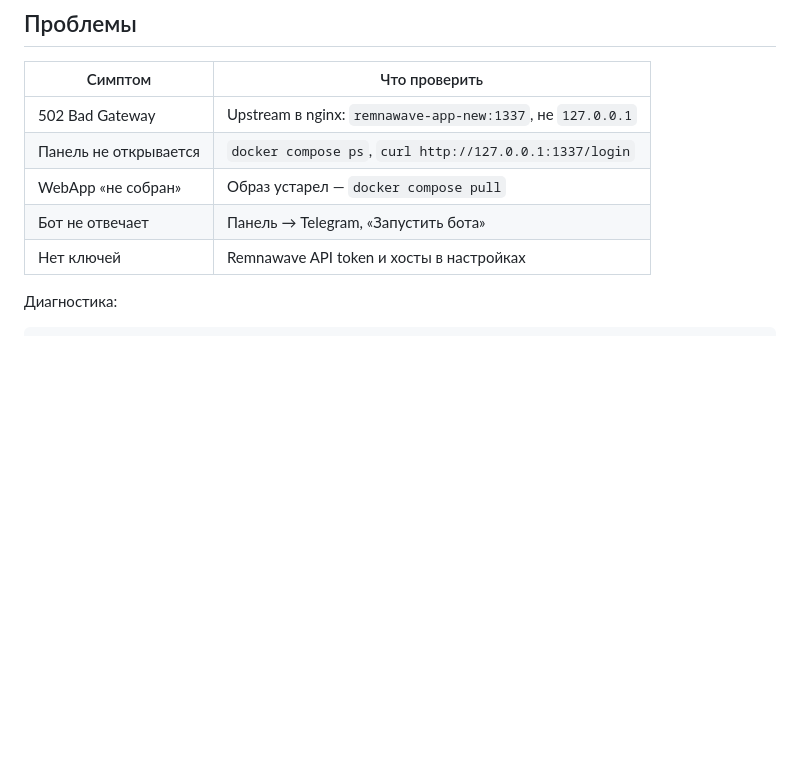
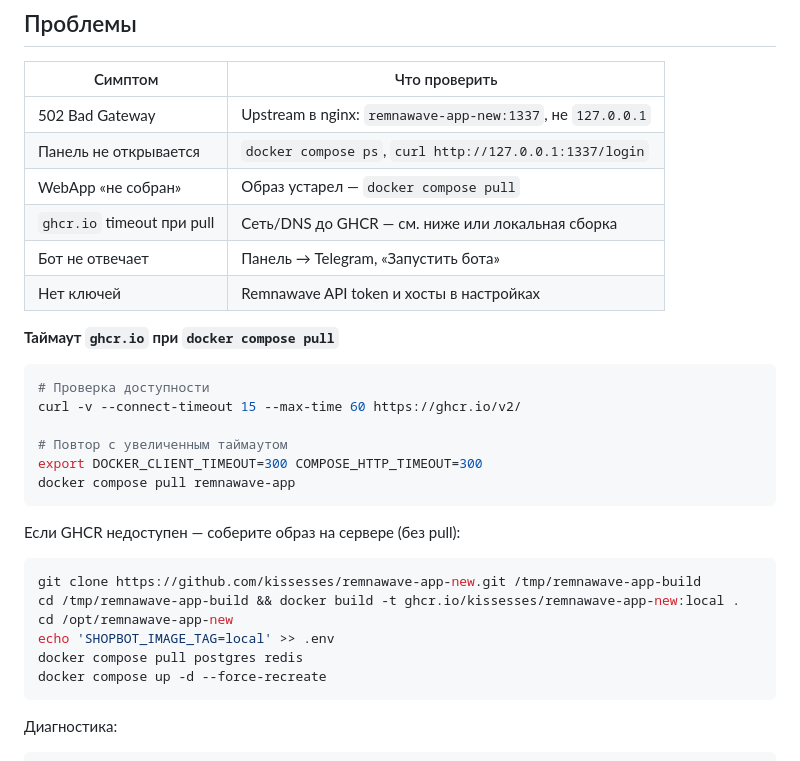
Before and after one commit to kissesses/remnawave-app-new, a Markdown page: README.md, the part around the change. GitHub-like rendering; blank space fills up the shorter version.

Commit message:
docs: add GHCR pull timeout troubleshooting and local build fallback.
Helps when docker compose pull fails due to network timeouts to ghcr.io.

````diff
--- a/README.md
+++ b/README.md
@@ -250,8 +250,31 @@ docker inspect ghcr.io/kissesses/remnawave-app-new:latest --format '{{.Created}}
 | 502 Bad Gateway | Upstream в nginx: `remnawave-app-new:1337`, не `127.0.0.1` |
 | Панель не открывается | `docker compose ps`, `curl http://127.0.0.1:1337/login` |
 | WebApp «не собран» | Образ устарел — `docker compose pull` |
+| `ghcr.io` timeout при pull | Сеть/DNS до GHCR — см. ниже или локальная сборка |
 | Бот не отвечает | Панель → Telegram, «Запустить бота» |
 | Нет ключей | Remnawave API token и хосты в настройках |
+
+**Таймаут `ghcr.io` при `docker compose pull`**
+
+```bash
+# Проверка доступности
+curl -v --connect-timeout 15 --max-time 60 https://ghcr.io/v2/
+
+# Повтор с увеличенным таймаутом
+export DOCKER_CLIENT_TIMEOUT=300 COMPOSE_HTTP_TIMEOUT=300
+docker compose pull remnawave-app
+```
+
+Если GHCR недоступен — соберите образ на сервере (без pull):
+
+```bash
+git clone https://github.com/kissesses/remnawave-app-new.git /tmp/remnawave-app-build
+cd /tmp/remnawave-app-build && docker build -t ghcr.io/kissesses/remnawave-app-new:local .
+cd /opt/remnawave-app-new
+echo 'SHOPBOT_IMAGE_TAG=local' >> .env
+docker compose pull postgres redis
+docker compose up -d --force-recreate
+```
 
 Диагностика:
 
````
